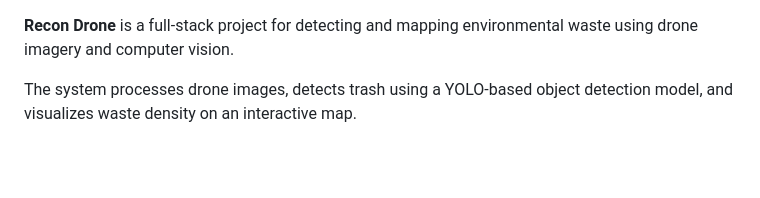
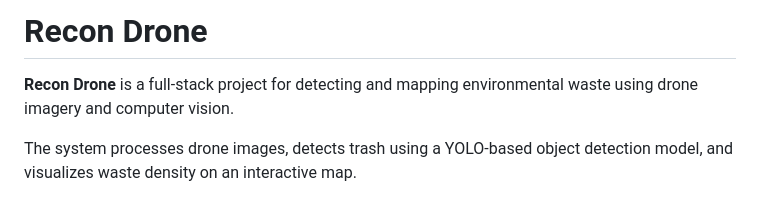
Before and after one commit to Ice-Citron/Edutech-Recon-Drone, a Markdown page: webapp/README.md, the part around the change. Drawn GitHub-style; blank space fills up the shorter version.

Commit message:
Add project title to README

```diff
--- a/webapp/README.md
+++ b/webapp/README.md
@@ -1,3 +1,5 @@
+# Recon Drone
+
 **Recon Drone** is a full-stack project for detecting and mapping environmental waste using drone imagery and computer vision.
 
 The system processes drone images, detects trash using a YOLO-based object detection model, and visualizes waste density on an interactive map.
```
